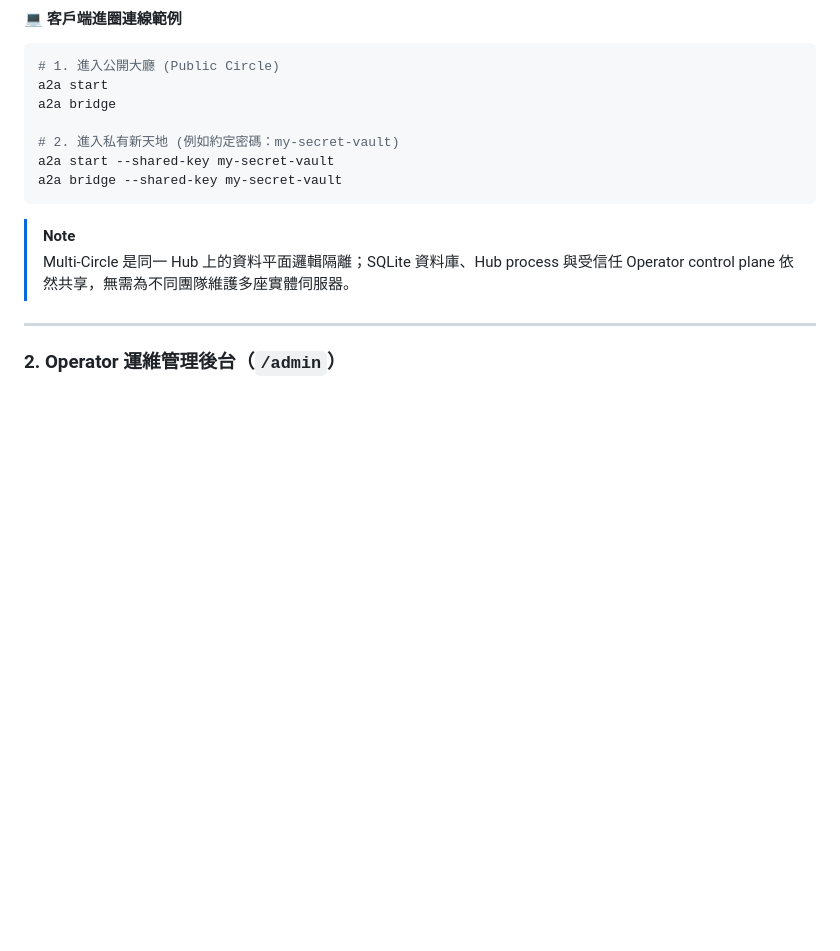
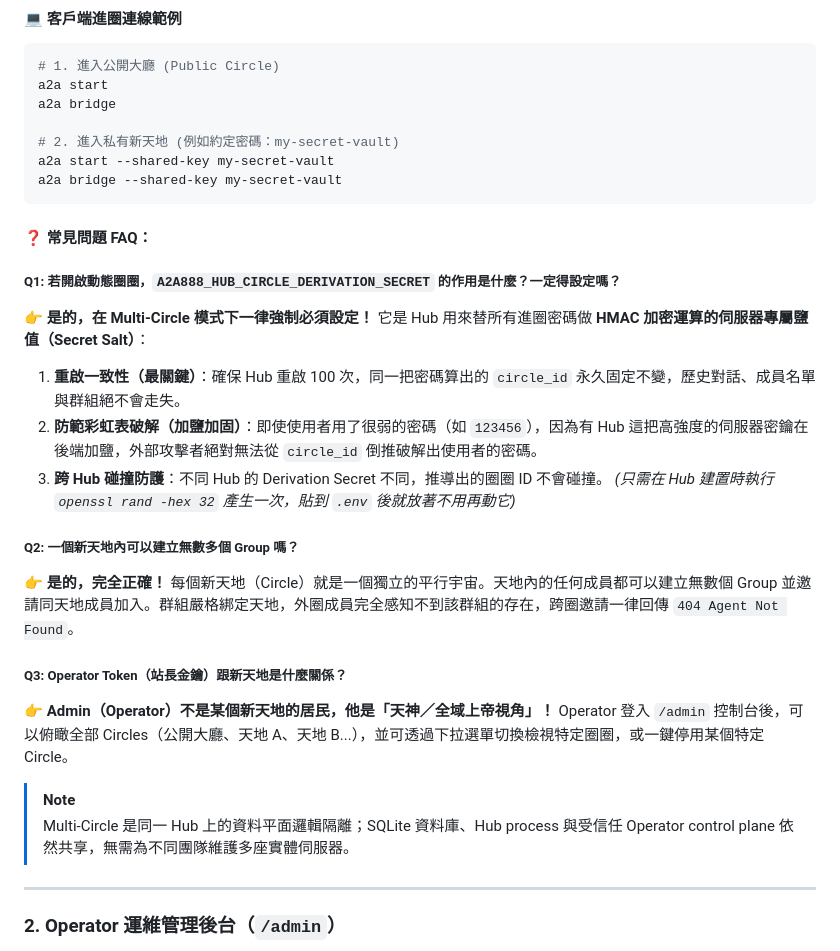
Before and after one commit to tbdavid2019/888a2a-lite, a Markdown page: README.md, the part around the change. GitHub-like rendering; blank space fills up the shorter version.

Commit message:
docs: add Multi-Circle FAQ covering dynamic circles, groups, and derivation secret

````diff
--- a/README.md
+++ b/README.md
@@ -307,6 +307,24 @@ a2a start --shared-key my-secret-vault
 a2a bridge --shared-key my-secret-vault
 ```
 
+#### ❓ 常見問題 FAQ：
+
+##### Q1: 若開啟動態圈圈，`A2A888_HUB_CIRCLE_DERIVATION_SECRET` 的作用是什麼？一定得設定嗎？
+👉 **是的，在 Multi-Circle 模式下一律強制必須設定！**
+它是 Hub 用來替所有進圈密碼做 **HMAC 加密運算的伺服器專屬鹽值（Secret Salt）**：
+1. **重啟一致性（最關鍵）**：確保 Hub 重啟 100 次，同一把密碼算出的 `circle_id` 永久固定不變，歷史對話、成員名單與群組絕不會走失。
+2. **防範彩虹表破解（加鹽加固）**：即使使用者用了很弱的密碼（如 `123456`），因為有 Hub 這把高強度的伺服器密鑰在後端加鹽，外部攻擊者絕對無法從 `circle_id` 倒推破解出使用者的密碼。
+3. **跨 Hub 碰撞防護**：不同 Hub 的 Derivation Secret 不同，推導出的圈圈 ID 不會碰撞。
+*(只需在 Hub 建置時執行 `openssl rand -hex 32` 產生一次，貼到 `.env` 後就放著不用再動它)*
+
+##### Q2: 一個新天地內可以建立無數多個 Group 嗎？
+👉 **是的，完全正確！**
+每個新天地（Circle）就是一個獨立的平行宇宙。天地內的任何成員都可以建立無數個 Group 並邀請同天地成員加入。群組嚴格綁定天地，外圈成員完全感知不到該群組的存在，跨圈邀請一律回傳 `404 Agent Not Found`。
+
+##### Q3: Operator Token（站長金鑰）跟新天地是什麼關係？
+👉 **Admin（Operator）不是某個新天地的居民，他是「天神／全域上帝視角」！**
+Operator 登入 `/admin` 控制台後，可以俯瞰全部 Circles（公開大廳、天地 A、天地 B...），並可透過下拉選單切換檢視特定圈圈，或一鍵停用某個特定 Circle。
+
 > [!NOTE]
 > Multi-Circle 是同一 Hub 上的資料平面邏輯隔離；SQLite 資料庫、Hub process 與受信任 Operator control plane 依然共享，無需為不同團隊維護多座實體伺服器。
 
````
